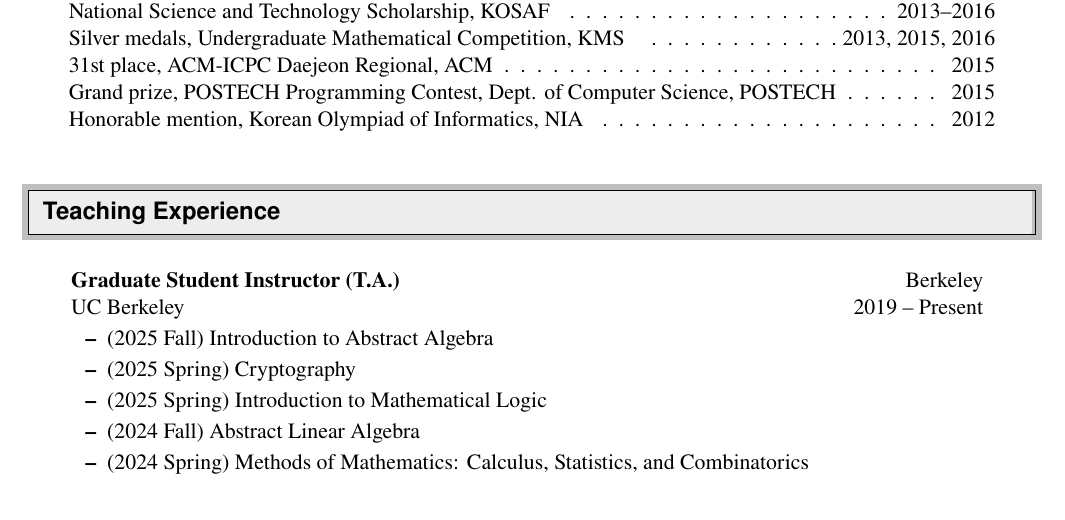
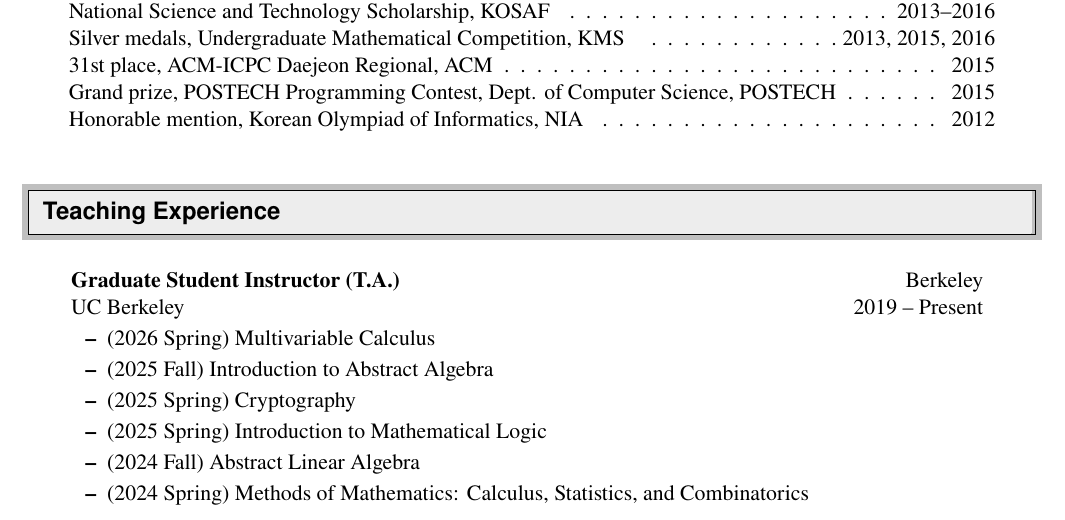
Before and after one commit to seewoo5/seewoo5.github.io, a LaTeX CV (assets/cv/CV.tex): part of page 3 of 6, cut so that both start at the same text. Compiled offline with pdfLaTeX.

Commit message:
update cv

```diff
--- a/assets/cv/CV.tex
+++ b/assets/cv/CV.tex
@@ -210,6 +210,7 @@
 \item[]
 \ressubheading{Graduate Student Instructor (T.A.)}{Berkeley}{UC Berkeley}{2019 -- Present}
 	\begin{itemize}
+		\resitem{(2026 Spring) Multivariable Calculus}
 		\resitem{(2025 Fall) Introduction to Abstract Algebra}
 		\resitem{(2025 Spring) Cryptography}
 		\resitem{(2025 Spring) Introduction to Mathematical Logic}
```
Also changed, not shown: assets/cv/CV.pdf.
